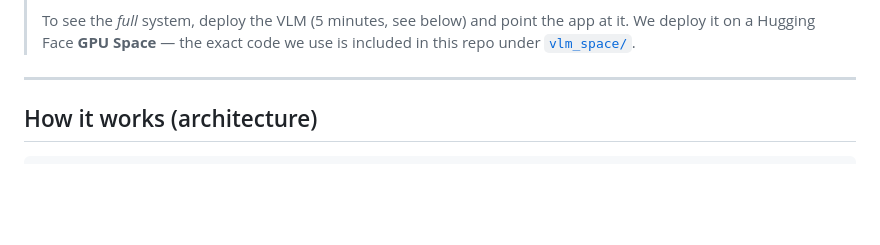
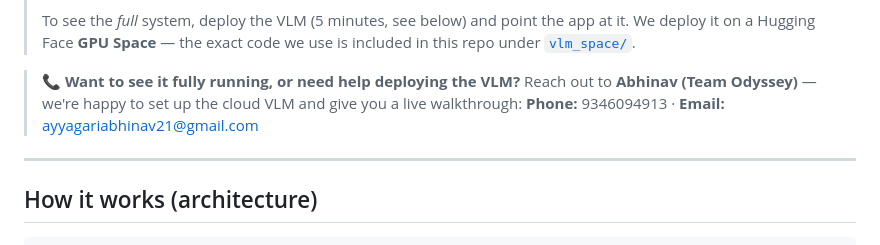
Before and after one commit to scorp2006/BlindSpot, a Markdown page: README.md, the part around the change. Rendered like a GitHub page; blank space fills up the shorter version.

Commit message:
Roll back multilingual; add submission README with VLM cloud note + contact

```diff
--- a/README.md
+++ b/README.md
@@ -35,6 +35,11 @@ BlindSpot is a **two-part system by design**:
 > To see the *full* system, deploy the VLM (5 minutes, see below) and point the
 > app at it. We deploy it on a Hugging Face **GPU Space** — the exact code we use
 > is included in this repo under [`vlm_space/`](vlm_space/).
+
+> 📞 **Want to see it fully running, or need help deploying the VLM?**
+> Reach out to **Abhinav (Team Odyssey)** — we're happy to set up the cloud VLM
+> and give you a live walkthrough:
+> **Phone:** 9346094913 · **Email:** ayyagariabhinav21@gmail.com
 
 ---
 
```
